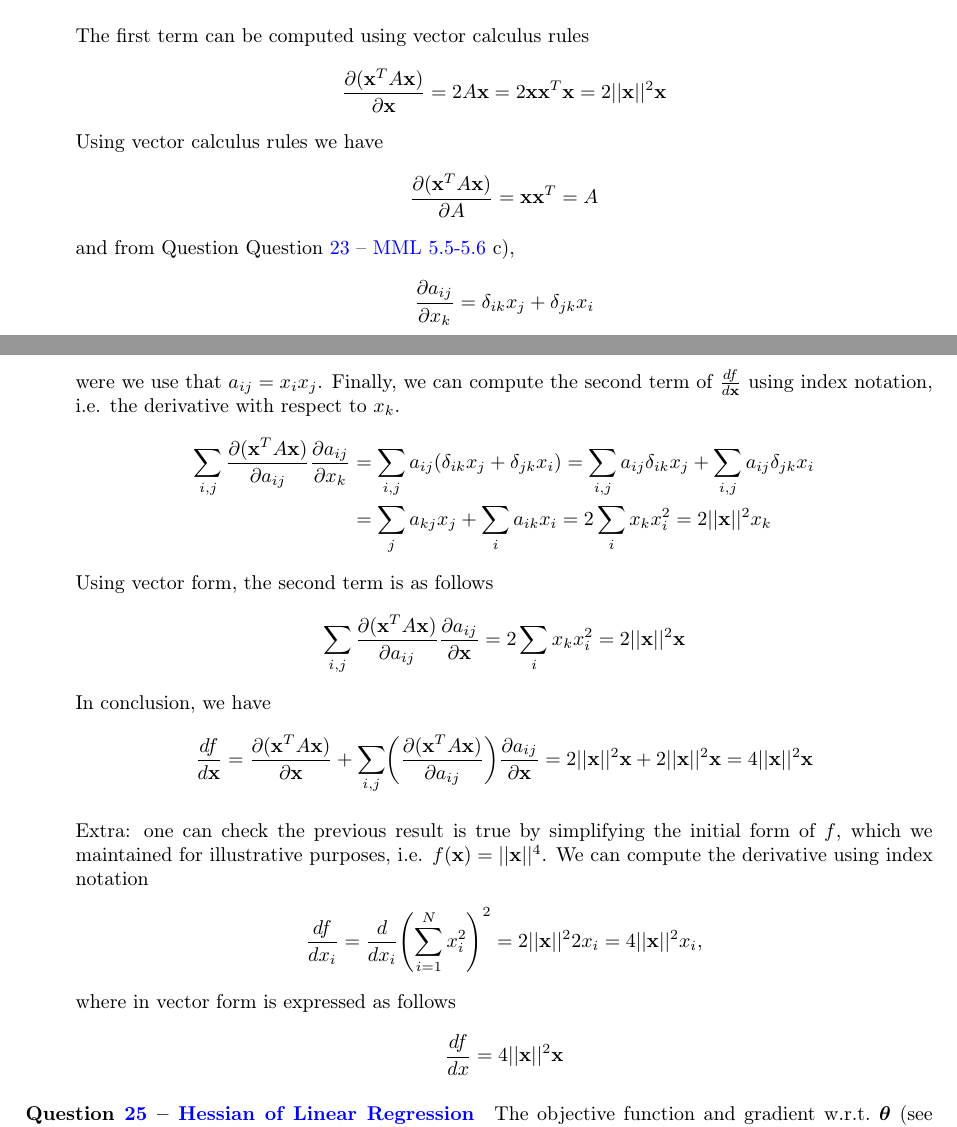
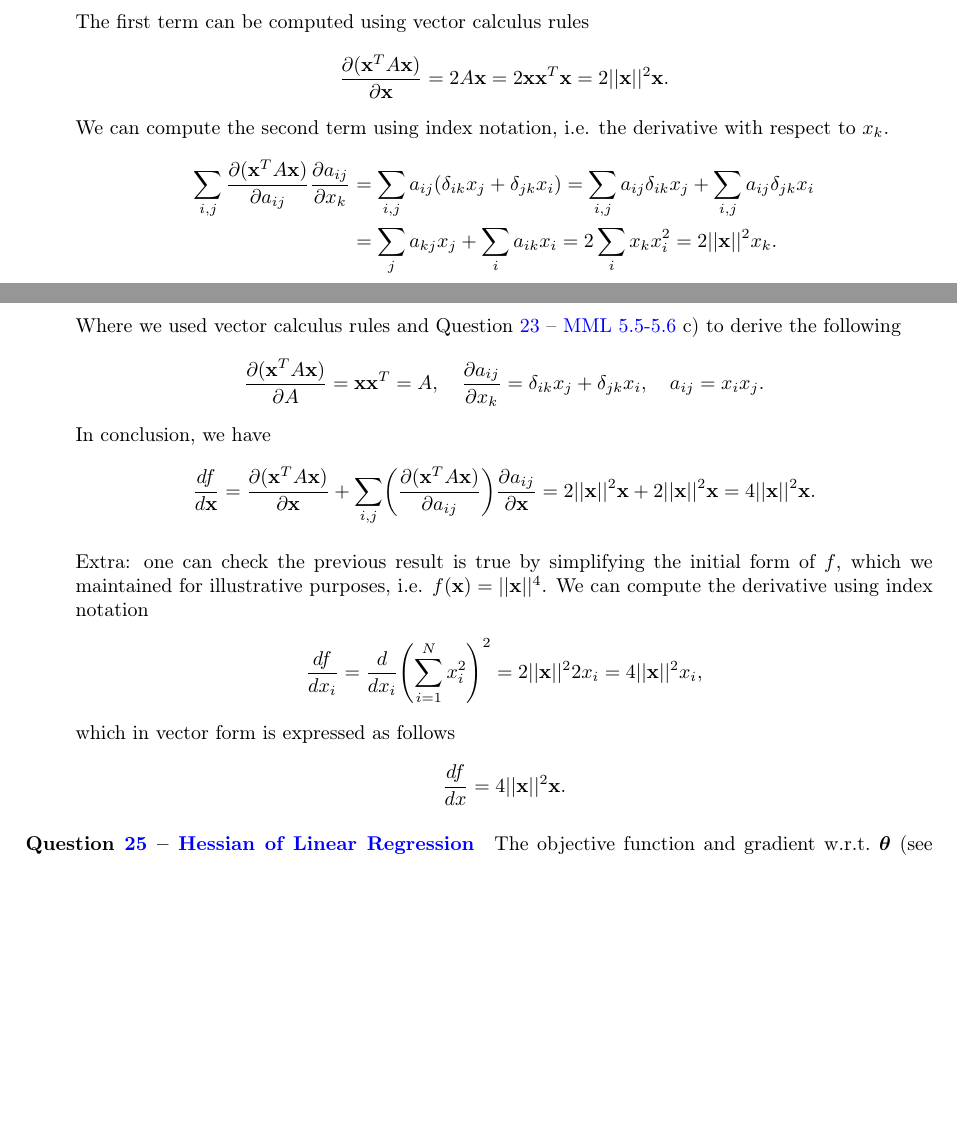
Before and after one commit to markvdw/mml-autumn-2022, a LaTeX problem sheet (exercises/exercises.tex, which reads exercises/answers-lecture2-diff.tex): two parts of pages 23 and 24 of 28, joined at a grey line, cut so that both start at the same text, the shorter picture padded with empty space. Compiled offline with pdfLaTeX.

Commit message:
Changes to q24 f

```diff
--- a/exercises/answers-lecture2-diff.tex
+++ b/exercises/answers-lecture2-diff.tex
@@ -246,37 +246,29 @@ Note that $A$ is symmetric. We apply the chain rule straightforwardly.
 
 The first term can be computed using vector calculus rules
 \begin{align*}
-\frac{\partial (\textbf{x}^T A \textbf{x}) }{\partial \textbf{x}}  = 2A\textbf{x} = 2\textbf{x}\textbf{x}^T\textbf{x} = 2 ||\textbf{x}||^2\textbf{x}
+\frac{\partial (\textbf{x}^T A \textbf{x}) }{\partial \textbf{x}}  = 2A\textbf{x} = 2\textbf{x}\textbf{x}^T\textbf{x} = 2 ||\textbf{x}||^2\textbf{x}.
 \end{align*}
-Using vector calculus rules we have
-\begin{align*}
-\frac{\partial (\textbf{x}^T A \textbf{x}) }{\partial A}  = \textbf{x}\textbf{x}^T = A
-\end{align*}
-and from Question \questionref{q:mml55-56} c),
-\begin{align*}
-\frac{\partial a_{ij}}{\partial x_k} = \delta_{ik}x_j + \delta_{jk}x_i
-\end{align*}
-were we use that $a_{ij} =x_ix_j$. Finally, we can compute the second term of $\frac{df}{d\textbf{x}}$ using index notation, i.e. the derivative with respect to $x_k$.
+We can compute the second term using index notation, i.e. the derivative with respect to $x_k$.
 \begin{align*}
 \sum_{i,j}\frac{\partial (\textbf{x}^T A \textbf{x}) }{\partial a_{ij}} \frac{\partial a_{ij}}{\partial x_k} &= \sum_{i,j} a_{ij}\left(\delta_{ik}x_j + \delta_{jk}x_i\right) = \sum_{i,j} a_{ij}\delta_{ik}x_j + \sum_{i,j} a_{ij}\delta_{jk}x_i\\
-&= \sum_{j} a_{kj}x_j + \sum_{i} a_{ik}x_i = 2 \sum_{i} x_k x_i^2 = 2 ||\textbf{x}||^2x_k
+&= \sum_{j} a_{kj}x_j + \sum_{i} a_{ik}x_i = 2 \sum_{i} x_k x_i^2 = 2 ||\textbf{x}||^2x_k.
 \end{align*}
-Using vector form, the second term is as follows
+Where we used vector calculus rules and \questionref{q:mml55-56} c) to derive the following
 \begin{align*}
-\sum_{i,j}\frac{\partial (\textbf{x}^T A \textbf{x}) }{\partial a_{ij}} \frac{\partial a_{ij}}{\partial\textbf{x}} = 2 \sum_{i} x_k x_i^2 = 2 ||\textbf{x}||^2\textbf{x}
+\frac{\partial (\textbf{x}^T A \textbf{x}) }{\partial A}  = \textbf{x}\textbf{x}^T = A, \quad \frac{\partial a_{ij}}{\partial x_k} = \delta_{ik}x_j + \delta_{jk}x_i, \quad a_{ij} = x_ix_j.
 \end{align*}
 In conclusion, we have
 \begin{align*}
-\frac{d f}{d \textbf{x}} &= \frac{\partial (\textbf{x}^T A \textbf{x}) }{\partial \textbf{x}} + \sum_{i,j}\left(\frac{\partial (\textbf{x}^T A \textbf{x}) }{\partial a_{ij}}\right) \frac{\partial a_{ij}}{\partial\textbf{x}} = 2 ||\textbf{x}||^2\textbf{x}+ 2 ||\textbf{x}||^2\textbf{x} = 4 ||\textbf{x}||^2\textbf{x}
+\frac{d f}{d \textbf{x}} &= \frac{\partial (\textbf{x}^T A \textbf{x}) }{\partial \textbf{x}} + \sum_{i,j}\left(\frac{\partial (\textbf{x}^T A \textbf{x}) }{\partial a_{ij}}\right) \frac{\partial a_{ij}}{\partial\textbf{x}} = 2 ||\textbf{x}||^2\textbf{x}+ 2 ||\textbf{x}||^2\textbf{x} = 4 ||\textbf{x}||^2\textbf{x}.
 \end{align*}
 
 Extra: one can check the previous result is true by simplifying the initial form of $f$, which we maintained for illustrative purposes, i.e. $f(\textbf{x}) = ||\textbf{x}||^4$. We can compute the derivative using index notation
 \begin{align*}
 \frac{df}{d x_i} = \frac{d}{d x_i}\left(\sum_{i=1}^N x_i^2 \right)^2 = 2||\textbf{x}||^2 2x_i = 4||\textbf{x}||^2 x_i,
 \end{align*}
-where in vector form is expressed as follows
+which in vector form is expressed as follows
 \begin{align*}
-\frac{df}{d x} = 4||\textbf{x}||^2 \textbf{x}
+\frac{df}{d x} = 4||\textbf{x}||^2 \textbf{x}.
 \end{align*}
 
 \end{enumerate}
```
Also changed, not shown: exercises/exercises.pdf, 2 other files.
